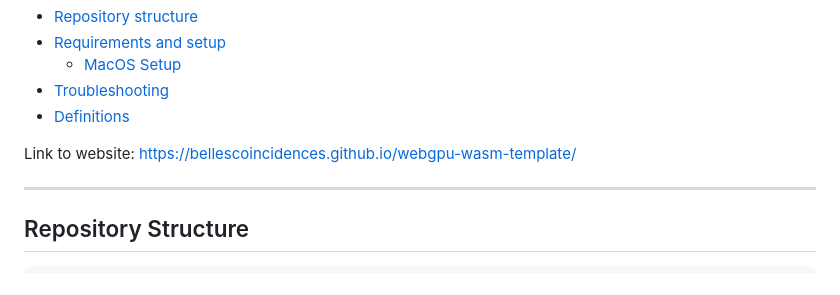
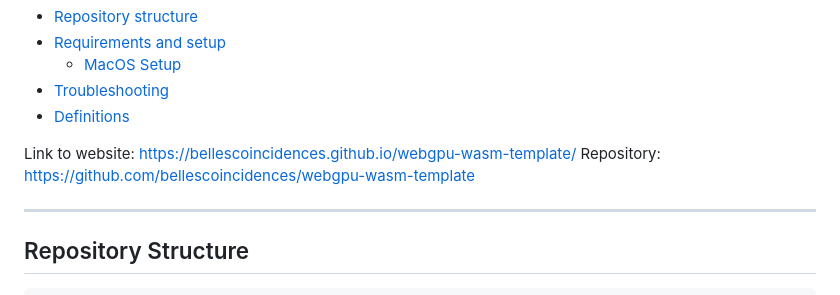
Before and after one commit to bellescoincidences/webgpu-wasm-template, a Markdown page: README.md, the part around the change. Rendered like a GitHub page.

```diff
--- a/README.md
+++ b/README.md
@@ -13,6 +13,7 @@
   - [Definitions](#definitions)
 
 Link to website: https://bellescoincidences.github.io/webgpu-wasm-template/
+Repository: https://github.com/bellescoincidences/webgpu-wasm-template
 
 ---
 
```
